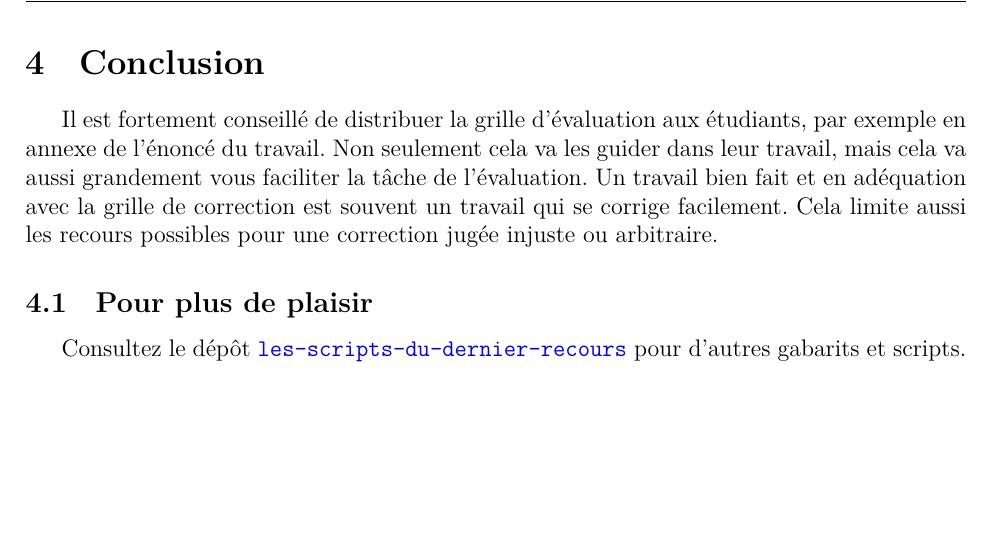
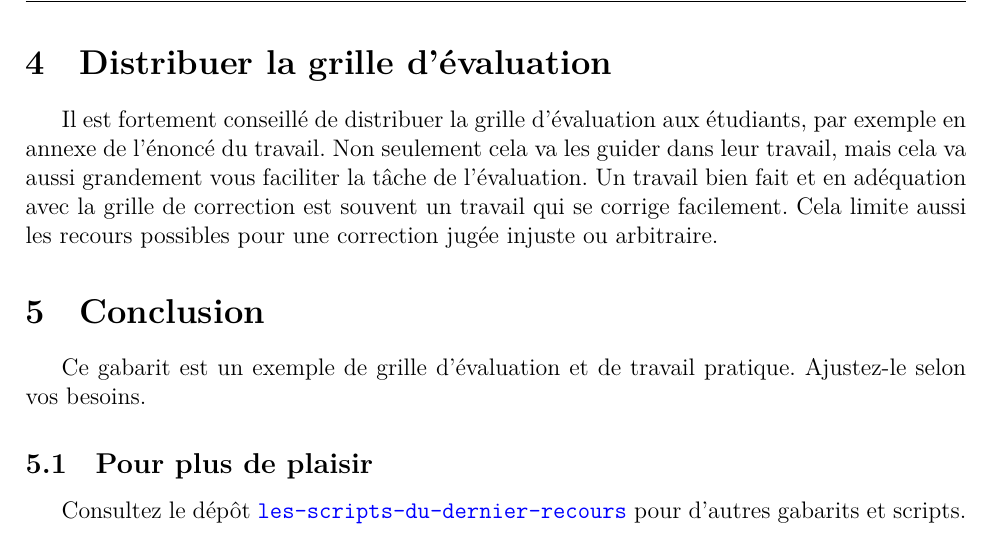
Before and after one commit to archambaultv-prof/les-scripts-du-dernier-recours, a LaTeX document (gabarits/travail_pratique/tp.tex): part of page 8 of 8, cut at the place of the change, the shorter picture padded with empty space. Compiled offline with XeLaTeX.

Commit message:
Update conclusion

```diff
--- a/gabarits/travail_pratique/tp.tex
+++ b/gabarits/travail_pratique/tp.tex
@@ -479,13 +479,20 @@ nécessairement exactement la même note.
 \end{landscape}
 
 \clearpage
-\section{Conclusion}
+\section{Distribuer la grille d'évaluation}
+\label{sec:distribuez}
 
 Il est fortement conseillé de distribuer la grille d'évaluation aux étudiants, par exemple en annexe
 de l'énoncé du travail. Non seulement cela va les guider dans leur travail, mais cela va aussi grandement
 vous faciliter la tâche de l'évaluation. Un travail bien fait et en adéquation avec la grille de
 correction est souvent un travail qui se corrige facilement. Cela limite aussi les recours possibles
 pour une correction jugée injuste ou arbitraire.
+
+\section{Conclusion}
+
+Ce gabarit est un exemple de grille d'évaluation et de travail pratique. Ajustez-le selon vos
+besoins.
+
 
 \subsection{Pour plus de plaisir}
 
```
Also changed, not shown: gabarits/travail_pratique/tp.pdf.
